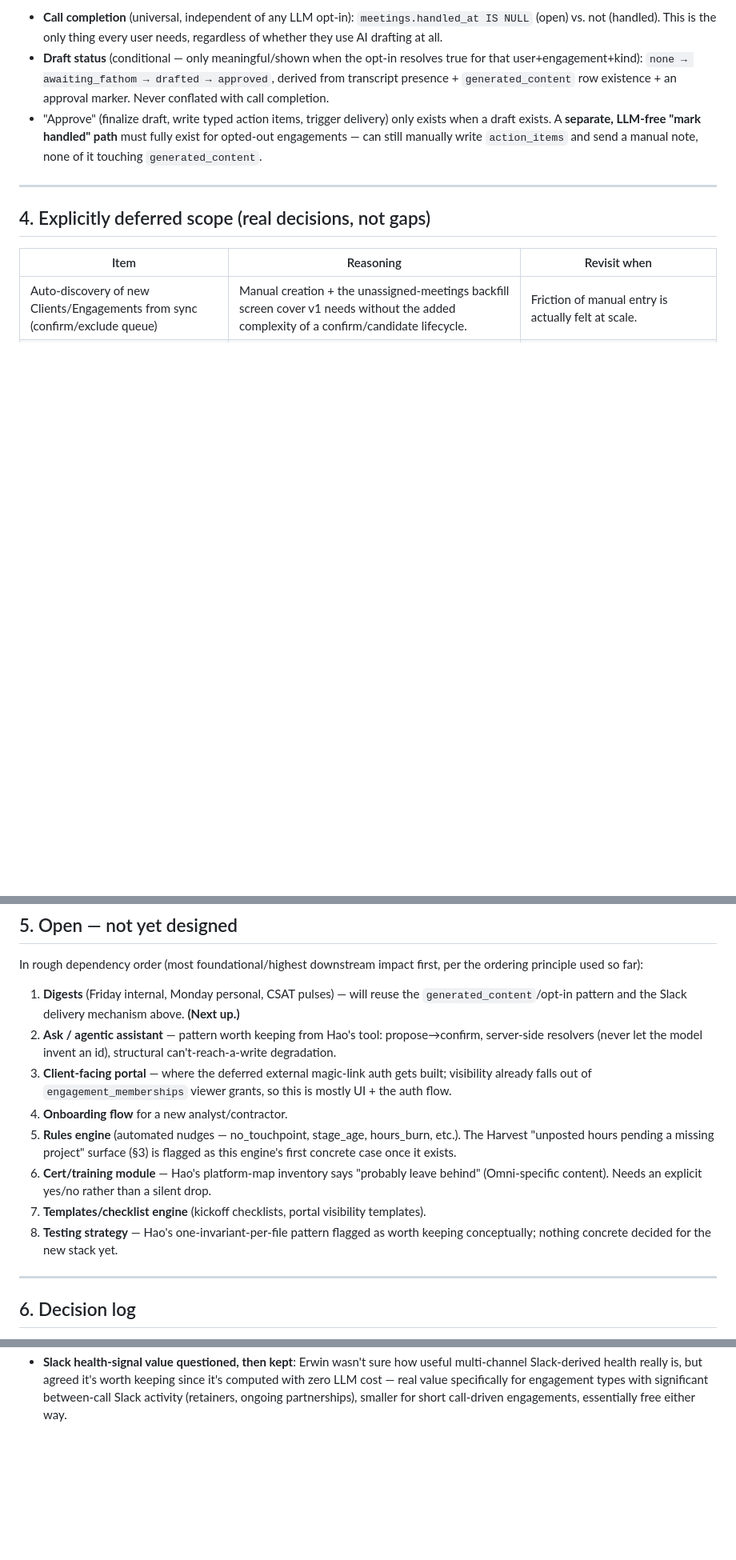
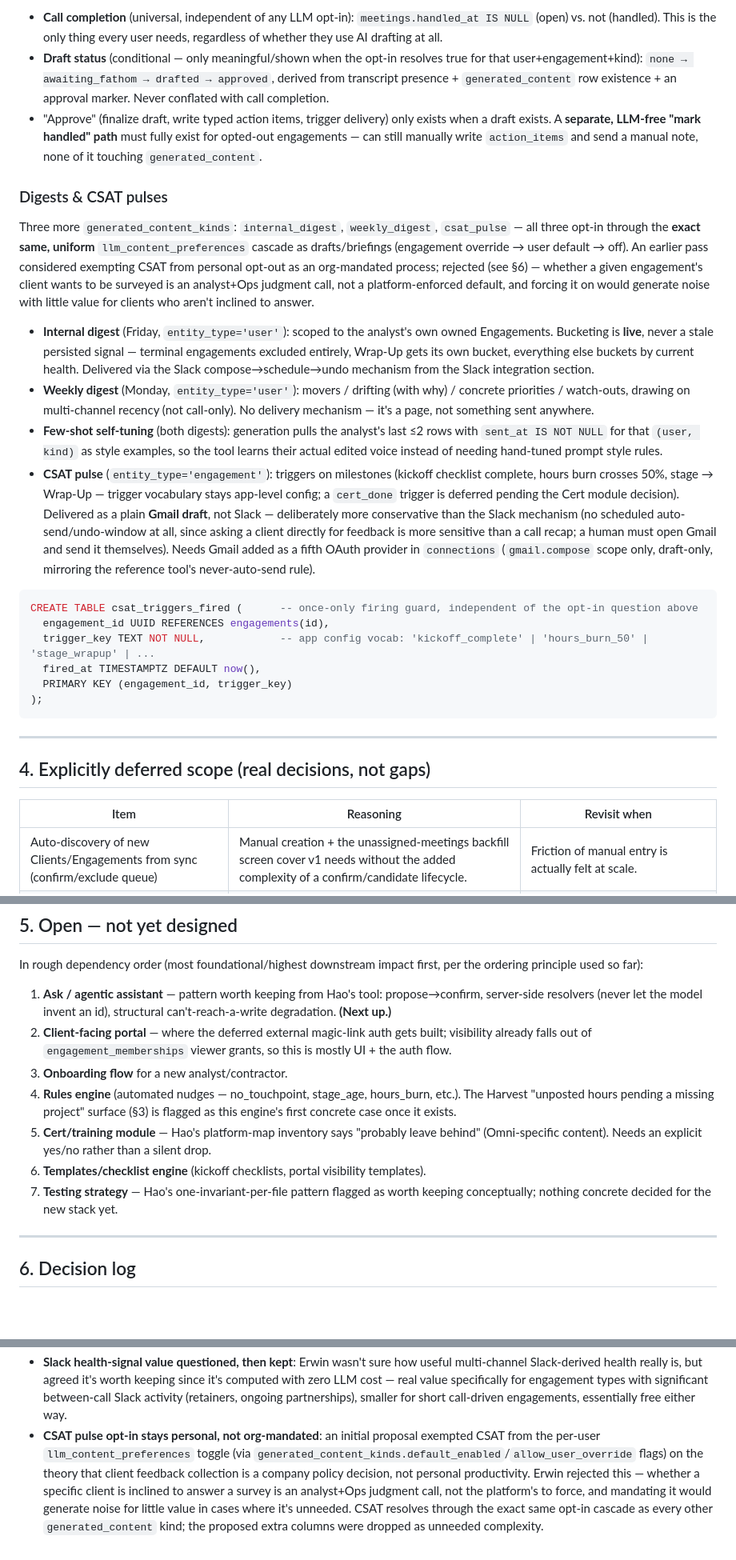
Before and after one commit to erwin-hein/csm-platform, a Markdown page: CLAUDE.md, 3 parts joined by grey strips. Shown at 80% size. Rendered like a GitHub page; blank space fills up the shorter version.

Commit message:
Settle Digests and CSAT pulse design
Internal digest, weekly digest, and CSAT pulses all resolve through
the same generated_content/llm_content_preferences opt-in cascade
already used by post-call drafting - no org-mandated exemption for
CSAT after discussion (kept personal, per Erwin: it's an analyst+Ops
call, not the platform's). Adds finalized_payload/sent_at (few-shot
self-tuning from actually-sent versions), input_hash (regeneration
guard), and csat_triggers_fired (once-only milestone firing) to the
generated-content schema. Notes Gmail as a needed fifth OAuth
provider for CSAT delivery (draft-only, no auto-send).

````diff
--- a/CLAUDE.md
+++ b/CLAUDE.md
@@ -331,6 +334,24 @@ CREATE TABLE llm_content_preferences (
 - **Draft status** (conditional — only meaningful/shown when the opt-in resolves true for that user+engagement+kind): `none → awaiting_fathom → drafted → approved`, derived from transcript presence + `generated_content` row existence + an approval marker. Never conflated with call completion.
 - "Approve" (finalize draft, write typed action items, trigger delivery) only exists when a draft exists. A **separate, LLM-free "mark handled" path** must fully exist for opted-out engagements — can still manually write `action_items` and send a manual note, none of it touching `generated_content`.
 
+### Digests & CSAT pulses
+
+Three more `generated_content_kinds`: `internal_digest`, `weekly_digest`, `csat_pulse` — all three opt-in through the **exact same, uniform** `llm_content_preferences` cascade as drafts/briefings (engagement override → user default → off). An earlier pass considered exempting CSAT from personal opt-out as an org-mandated process; rejected (see §6) — whether a given engagement's client wants to be surveyed is an analyst+Ops judgment call, not a platform-enforced default, and forcing it on would generate noise with little value for clients who aren't inclined to answer.
+
+- **Internal digest** (Friday, `entity_type='user'`): scoped to the analyst's own owned Engagements. Bucketing is **live**, never a stale persisted signal — terminal engagements excluded entirely, Wrap-Up gets its own bucket, everything else buckets by current health. Delivered via the Slack compose→schedule→undo mechanism from the Slack integration section.
+- **Weekly digest** (Monday, `entity_type='user'`): movers / drifting (with why) / concrete priorities / watch-outs, drawing on multi-channel recency (not call-only). No delivery mechanism — it's a page, not something sent anywhere.
+- **Few-shot self-tuning** (both digests): generation pulls the analyst's last ≤2 rows with `sent_at IS NOT NULL` for that `(user, kind)` as style examples, so the tool learns their actual edited voice instead of needing hand-tuned prompt style rules.
+- **CSAT pulse** (`entity_type='engagement'`): triggers on milestones (kickoff checklist complete, hours burn crosses 50%, stage → Wrap-Up — trigger vocabulary stays app-level config; a `cert_done` trigger is deferred pending the Cert module decision). Delivered as a plain **Gmail draft**, not Slack — deliberately more conservative than the Slack mechanism (no scheduled auto-send/undo-window at all, since asking a client directly for feedback is more sensitive than a call recap; a human must open Gmail and send it themselves). Needs Gmail added as a fifth OAuth provider in `connections` (`gmail.compose` scope only, draft-only, mirroring the reference tool's never-auto-send rule).
+
+```sql
+CREATE TABLE csat_triggers_fired (      -- once-only firing guard, independent of the opt-in question above
+  engagement_id UUID REFERENCES engagements(id),
+  trigger_key TEXT NOT NULL,            -- app config vocab: 'kickoff_complete' | 'hours_burn_50' | 'stage_wrapup' | ...
+  fired_at TIMESTAMPTZ DEFAULT now(),
+  PRIMARY KEY (engagement_id, trigger_key)
+);
+```
+
 ---
 
 ## 4. Explicitly deferred scope (real decisions, not gaps)
@@ -349,14 +370,13 @@ CREATE TABLE llm_content_preferences (
 
 In rough dependency order (most foundational/highest downstream impact first, per the ordering principle used so far):
 
-1. **Digests** (Friday internal, Monday personal, CSAT pulses) — will reuse the `generated_content`/opt-in pattern and the Slack delivery mechanism above. **(Next up.)**
-2. **Ask / agentic assistant** — pattern worth keeping from Hao's tool: propose→confirm, server-side resolvers (never let the model invent an id), structural can't-reach-a-write degradation.
-3. **Client-facing portal** — where the deferred external magic-link auth gets built; visibility already falls out of `engagement_memberships` viewer grants, so this is mostly UI + the auth flow.
-4. **Onboarding flow** for a new analyst/contractor.
-5. **Rules engine** (automated nudges — no_touchpoint, stage_age, hours_burn, etc.). The Harvest "unposted hours pending a missing project" surface (§3) is flagged as this engine's first concrete case once it exists.
-6. **Cert/training module** — Hao's platform-map inventory says "probably leave behind" (Omni-specific content). Needs an explicit yes/no rather than a silent drop.
-7. **Templates/checklist engine** (kickoff checklists, portal visibility templates).
-8. **Testing strategy** — Hao's one-invariant-per-file pattern flagged as worth keeping conceptually; nothing concrete decided for the new stack yet.
+1. **Ask / agentic assistant** — pattern worth keeping from Hao's tool: propose→confirm, server-side resolvers (never let the model invent an id), structural can't-reach-a-write degradation. **(Next up.)**
+2. **Client-facing portal** — where the deferred external magic-link auth gets built; visibility already falls out of `engagement_memberships` viewer grants, so this is mostly UI + the auth flow.
+3. **Onboarding flow** for a new analyst/contractor.
+4. **Rules engine** (automated nudges — no_touchpoint, stage_age, hours_burn, etc.). The Harvest "unposted hours pending a missing project" surface (§3) is flagged as this engine's first concrete case once it exists.
+5. **Cert/training module** — Hao's platform-map inventory says "probably leave behind" (Omni-specific content). Needs an explicit yes/no rather than a silent drop.
+6. **Templates/checklist engine** (kickoff checklists, portal visibility templates).
+7. **Testing strategy** — Hao's one-invariant-per-file pattern flagged as worth keeping conceptually; nothing concrete decided for the new stack yet.
 
 ---
 
@@ -375,3 +395,4 @@ Dated entries for traceability — why something is the way it is, in case it's
 - **Slack write delivery is always in-app, not conditional on LLM opt-in**: an earlier pass framed the compose→schedule→undo mechanism as "available but optional" for opted-out users, implying they'd just post in Slack directly. Erwin pushed back — staying on-platform avoids the real risk of a CSM opening Slack, getting pulled into unrelated unread threads, and delaying or forgetting the follow-up entirely. The mechanism is now the recommended default for everyone; LLM opt-in only decides whether the compose box starts pre-filled or blank, not whether the in-app path is used at all.
 - **Internal Slack back-channel scoped to Engagement, not Client**: at Erwin's explicit reasoning — an internal discussion channel has no guaranteed continuity across engagement boundaries (a channel from a closed engagement may or may not carry into a future one with the same client), so it follows the same ephemeral-by-default rule as the client-facing channel and Harvest project mapping.
 - **Slack health-signal value questioned, then kept**: Erwin wasn't sure how useful multi-channel Slack-derived health really is, but agreed it's worth keeping since it's computed with zero LLM cost — real value specifically for engagement types with significant between-call Slack activity (retainers, ongoing partnerships), smaller for short call-driven engagements, essentially free either way.
+- **CSAT pulse opt-in stays personal, not org-mandated**: an initial proposal exempted CSAT from the per-user `llm_content_preferences` toggle (via `generated_content_kinds.default_enabled`/`allow_user_override` flags) on the theory that client feedback collection is a company policy decision, not personal productivity. Erwin rejected this — whether a specific client is inclined to answer a survey is an analyst+Ops judgment call, not the platform's to force, and mandating it would generate noise for little value in cases where it's unneeded. CSAT resolves through the exact same opt-in cascade as every other `generated_content` kind; the proposed extra columns were dropped as unneeded complexity.
````
Also changed, not shown: other parts of CLAUDE.md (+4 -1 lines).
